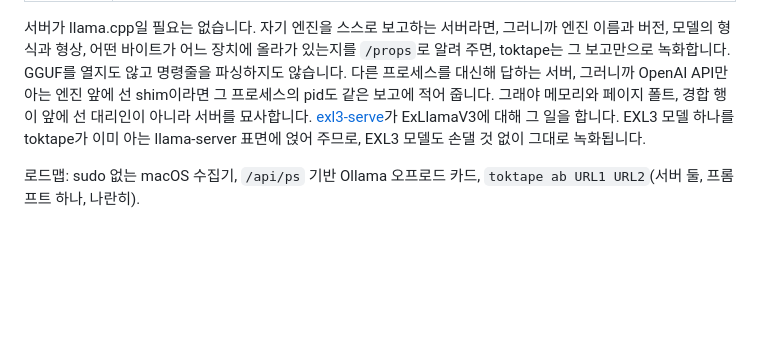
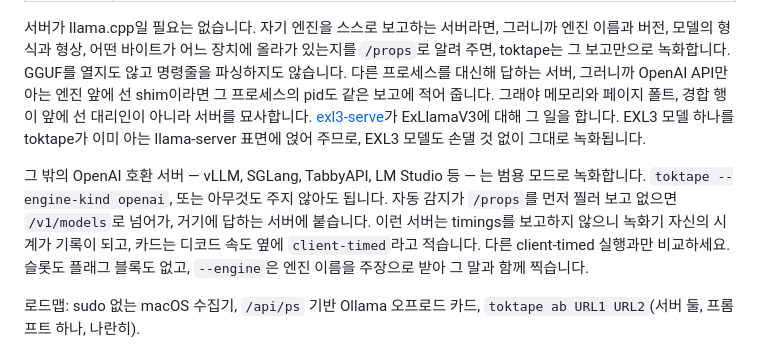
Before and after one commit to midagedev/toktape, a Markdown page: README.ko.md, the part around the change. Rendered like a GitHub page; blank space fills up the shorter version.

```diff
--- a/README.ko.md
+++ b/README.ko.md
@@ -500,6 +500,14 @@ pid도 같은 보고에 적어 줍니다. 그래야 메모리와 페이지 폴
 일을 합니다. EXL3 모델 하나를 toktape가 이미 아는 llama-server 표면에 얹어
 주므로, EXL3 모델도 손댈 것 없이 그대로 녹화됩니다.
 
+그 밖의 OpenAI 호환 서버 — vLLM, SGLang, TabbyAPI, LM Studio 등 — 는 범용
+모드로 녹화합니다. `toktape --engine-kind openai`, 또는 아무것도 주지 않아도
+됩니다. 자동 감지가 `/props`를 먼저 찔러 보고 없으면 `/v1/models`로 넘어가,
+거기에 답하는 서버에 붙습니다. 이런 서버는 timings를 보고하지 않으니 녹화기
+자신의 시계가 기록이 되고, 카드는 디코드 속도 옆에 `client-timed`라고 적습니다.
+다른 client-timed 실행과만 비교하세요. 슬롯도 플래그 블록도 없고, `--engine`은
+엔진 이름을 주장으로 받아 그 말과 함께 찍습니다.
+
 로드맵: sudo 없는 macOS 수집기, `/api/ps` 기반 Ollama 오프로드 카드,
 `toktape ab URL1 URL2`(서버 둘, 프롬프트 하나, 나란히).
 
```
Also changed, not shown: README.ja.md (+9 -0 lines), docs/toktape-spec.ko.md (+1 -0 lines).
